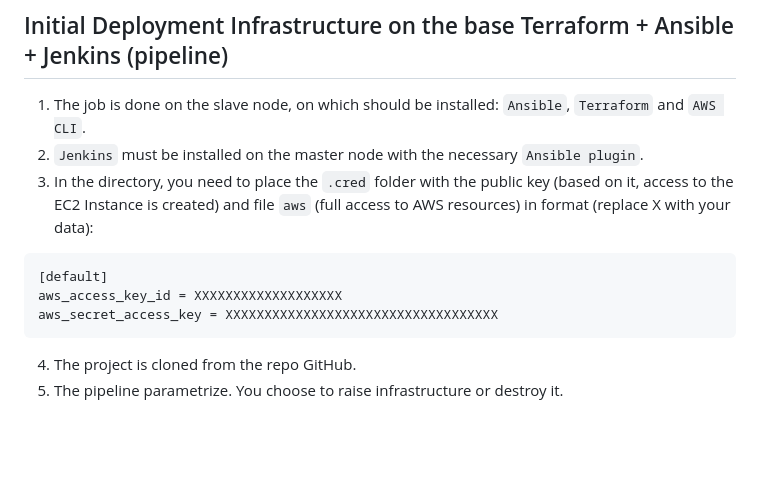
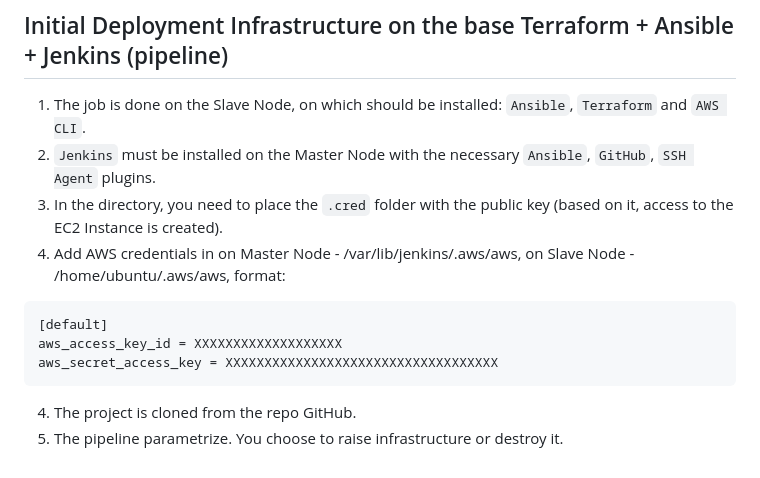
Before and after one commit to soloma70/FinalProject_L1, a Markdown page: jenkins_terraform_ansible/README.md, the part around the change. GitHub-like rendering; blank space fills up the shorter version.

````diff
--- a/jenkins_terraform_ansible/README.md
+++ b/jenkins_terraform_ansible/README.md
@@ -1,11 +1,15 @@
 ## Initial Deployment Infrastructure on the base Terraform + Ansible + Jenkins (pipeline)
-1. The job is done on the slave node, on which should be installed: `Ansible`, `Terraform` and `AWS CLI`.
-2. `Jenkins` must be installed on the master node with the necessary `Ansible plugin`.
-3. In the directory, you need to place the `.cred` folder with the public key (based on it, access to the EC2 Instance is created) and file `aws` (full access to AWS resources) in format (replace X with your data):
+
+1. The job is done on the Slave Node, on which should be installed: `Ansible`, `Terraform` and `AWS CLI`.
+2. `Jenkins` must be installed on the Master Node with the necessary `Ansible`, `GitHub`, `SSH Agent` plugins.
+3. In the directory, you need to place the `.cred` folder with the public key (based on it, access to the EC2 Instance is created).
+4. Add AWS credentials in on Master Node - /var/lib/jenkins/.aws/aws, on Slave Node - /home/ubuntu/.aws/aws, format:
+
 ```
 [default]
 aws_access_key_id = XXXXXXXXXXXXXXXXXXX
 aws_secret_access_key = XXXXXXXXXXXXXXXXXXXXXXXXXXXXXXXXXXX
 ```
+
 4. The project is cloned from the repo GitHub.
 5. The pipeline parametrize. You choose to raise infrastructure or destroy it.
````
Also changed, not shown: screenshots/DockerHub_01.jpg, screenshots/Jenkins_03.jpg.
